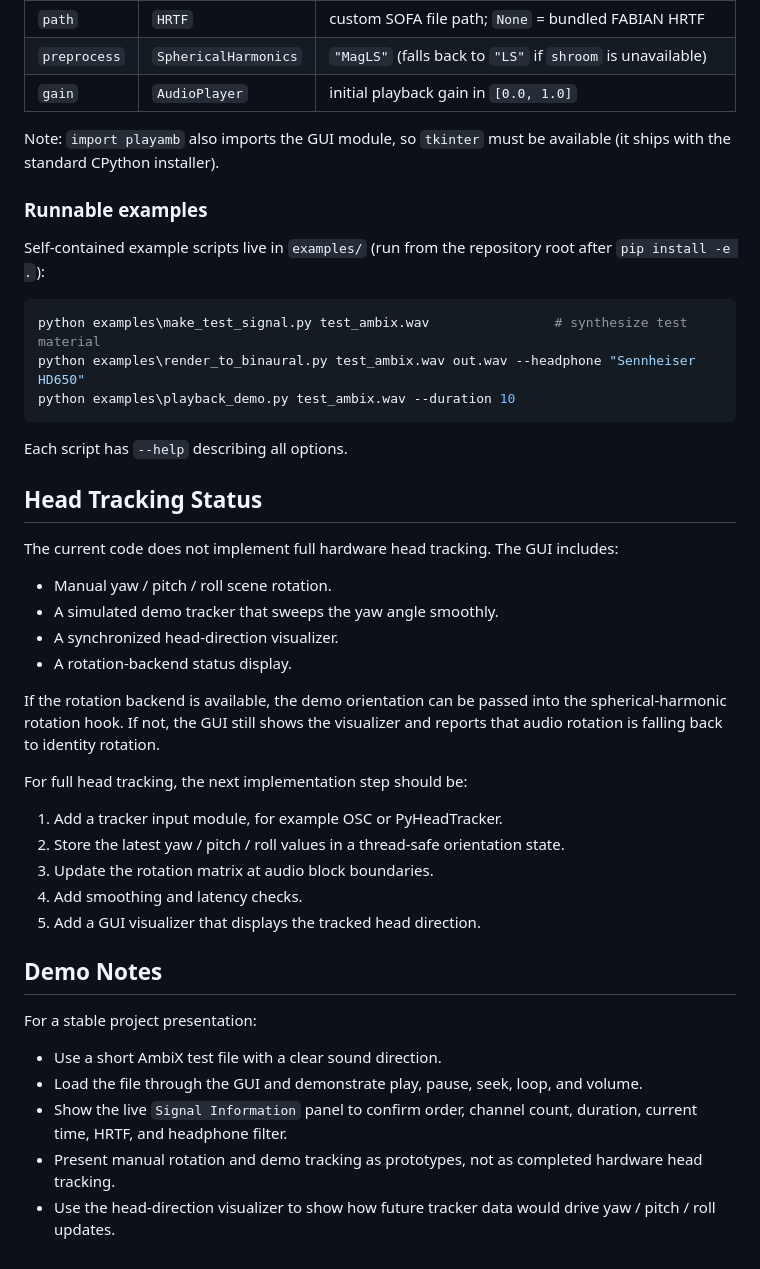
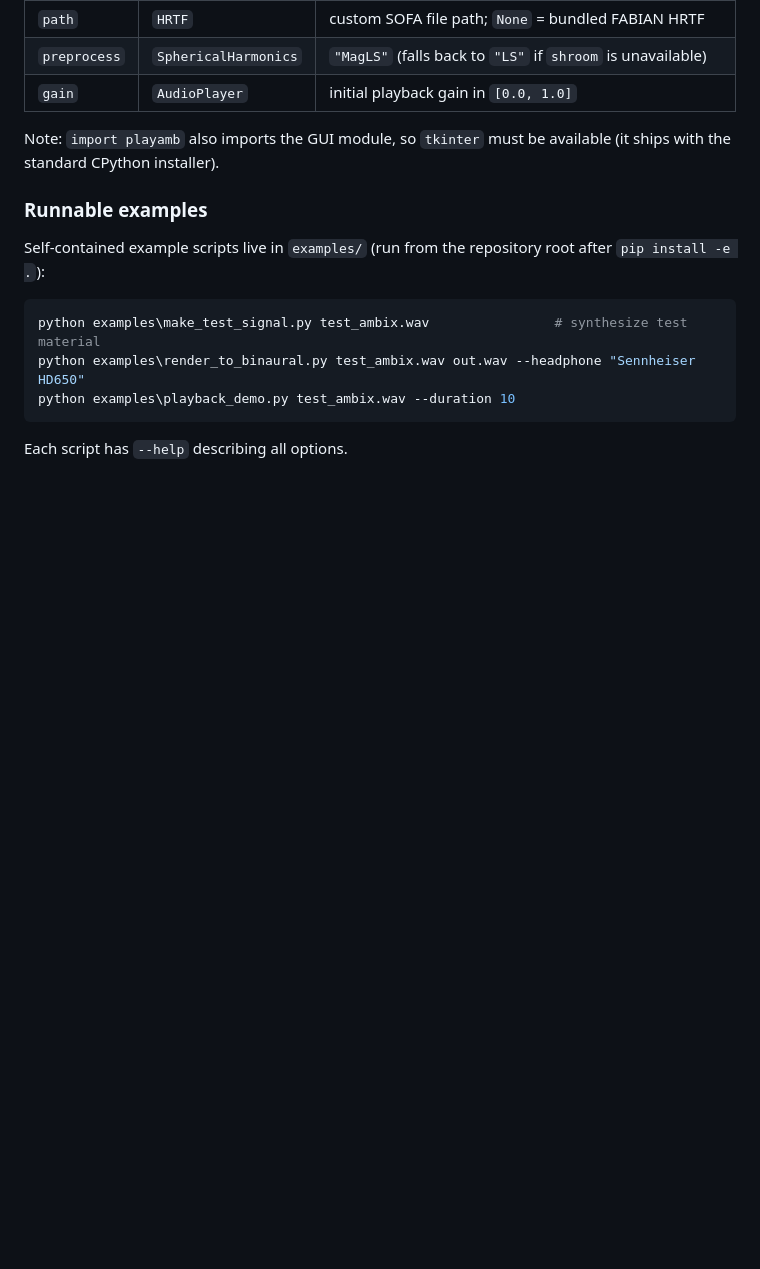
Before and after one commit to pyac-ambisonics/ambisonics-player, a Markdown page: README.md, the part around the change. Rendered like a GitHub page; blank space fills up the shorter version.

````diff
--- a/README.md
+++ b/README.md
@@ -163,32 +163,3 @@ python examples\playback_demo.py test_ambix.wav --duration 10
 ```
 
 Each script has `--help` describing all options.
-
-## Head Tracking Status
-
-The current code does not implement full hardware head tracking. The GUI includes:
-
-- Manual yaw / pitch / roll scene rotation.
-- A simulated demo tracker that sweeps the yaw angle smoothly.
-- A synchronized head-direction visualizer.
-- A rotation-backend status display.
-
-If the rotation backend is available, the demo orientation can be passed into the spherical-harmonic rotation hook. If not, the GUI still shows the visualizer and reports that audio rotation is falling back to identity rotation.
-
-For full head tracking, the next implementation step should be:
-
-1. Add a tracker input module, for example OSC or PyHeadTracker.
-2. Store the latest yaw / pitch / roll values in a thread-safe orientation state.
-3. Update the rotation matrix at audio block boundaries.
-4. Add smoothing and latency checks.
-5. Add a GUI visualizer that displays the tracked head direction.
-
-## Demo Notes
-
-For a stable project presentation:
-
-- Use a short AmbiX test file with a clear sound direction.
-- Load the file through the GUI and demonstrate play, pause, seek, loop, and volume.
-- Show the live `Signal Information` panel to confirm order, channel count, duration, current time, HRTF, and headphone filter.
-- Present manual rotation and demo tracking as prototypes, not as completed hardware head tracking.
-- Use the head-direction visualizer to show how future tracker data would drive yaw / pitch / roll updates.
````
